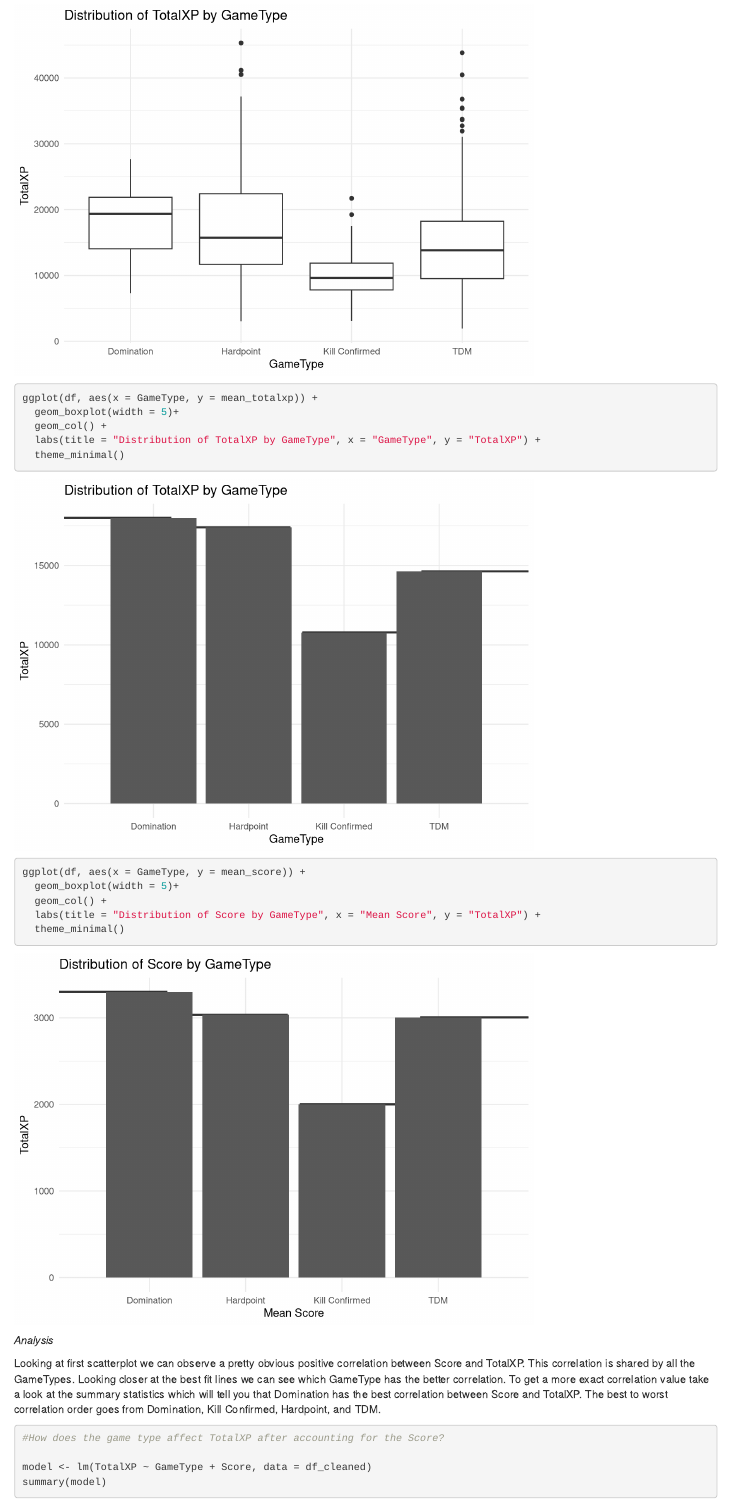
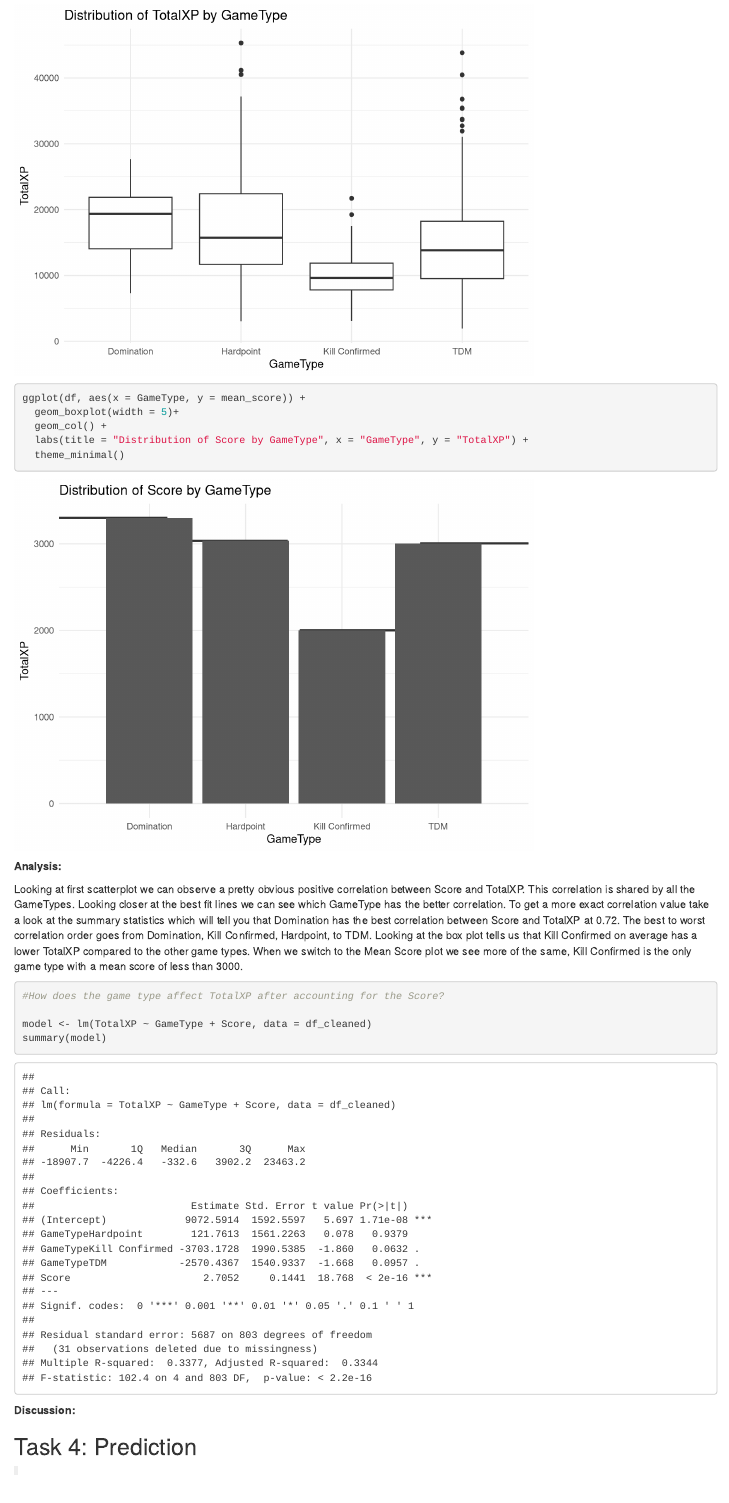
Before and after one commit to sammitbal/finalproject, an R Markdown document (finalproject.Rmd): the page in a window 1100 px wide, from 7780 px down. Rendered offline with R 4.5, knitr and Pandoc, with nearby package versions.

Commit message:
more task 3

````diff
--- a/finalproject.Rmd
+++ b/finalproject.Rmd
@@ -348,26 +348,22 @@ ggplot(df_cleaned, aes(x = GameType, y = TotalXP)) +
   labs(title = "Distribution of TotalXP by GameType", x = "GameType", y = "TotalXP")
 
 
-ggplot(df, aes(x = GameType, y = mean_totalxp)) +
-  geom_boxplot(width = 5)+
-  geom_col() +
-  labs(title = "Distribution of TotalXP by GameType", x = "GameType", y = "TotalXP") +
-  theme_minimal()
-
-
 ggplot(df, aes(x = GameType, y = mean_score)) +
   geom_boxplot(width = 5)+
   geom_col() +
-  labs(title = "Distribution of Score by GameType", x = "Mean Score", y = "TotalXP") +
+  labs(title = "Distribution of Score by GameType", x = "GameType", y = "TotalXP") +
   theme_minimal()
 
 ```
 
 
 
-*Analysis*
+**Analysis:**
 
-Looking at first scatterplot we can observe a pretty obvious positive correlation between Score and TotalXP. This correlation is shared by all the GameTypes. Looking closer at the best fit lines we can see which GameType has the better correlation. To get a more exact correlation value take a look at the summary statistics which will tell you that Domination has the best correlation between Score and TotalXP. The best to worst correlation order goes from Domination, Kill Confirmed, Hardpoint, and TDM.
+
+
+Looking at first scatterplot we can observe a pretty obvious positive correlation between Score and TotalXP. This correlation is shared by all the GameTypes. Looking closer at the best fit lines we can see which GameType has the better correlation. To get a more exact correlation value take a look at the summary statistics which will tell you that Domination has the best correlation between Score and TotalXP at 0.72. The best to worst correlation order goes from Domination, Kill Confirmed, Hardpoint, to TDM. Looking at the box plot tells us that Kill Confirmed on average has a lower TotalXP compared to the other game types. When we switch to the Mean Score plot we see more of the same, Kill Confirmed is the only game type with a mean score of less than 3000.
+
 
 
 
@@ -382,7 +378,7 @@ summary(model)
 
 
 
-
+**Discussion:**
 
 
 ## Task 4: Prediction
````
Also changed, not shown: finalproject.html.
